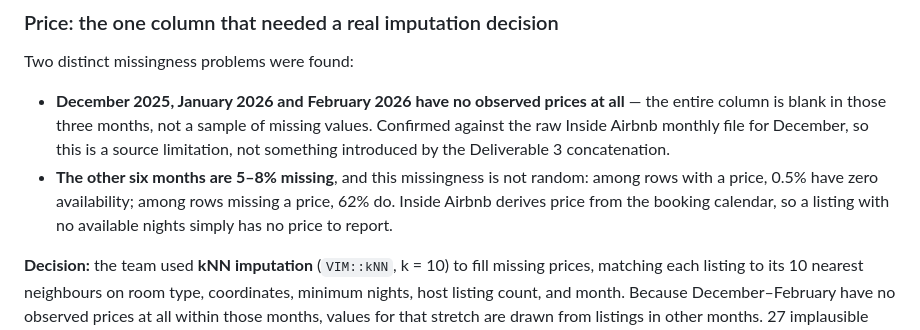
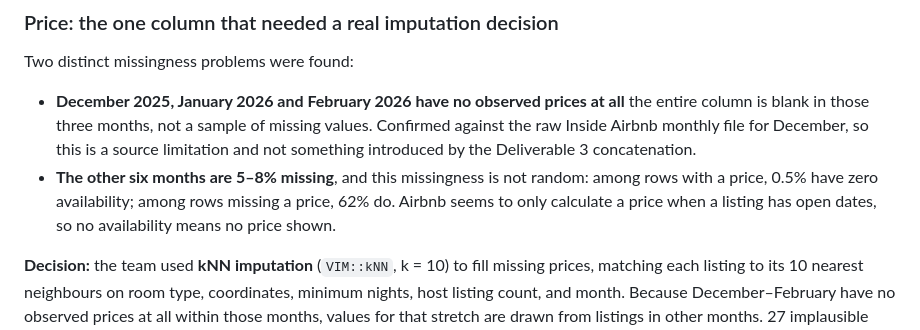
Before and after one commit to desainalika-max/Group-3-DATA201-422-, a Markdown page: README.md, the part around one of its changes. Rendered like a GitHub page.

Commit message:
Updated airbnb listing again

```diff
--- a/README.md
+++ b/README.md
@@ -75,8 +75,8 @@ To calculate how long ago a listing's last review was, we count backwards from t
 
 Two distinct missingness problems were found:
 
-- **December 2025, January 2026 and February 2026 have no observed prices at all** — the entire column is blank in those three months, not a sample of missing values. Confirmed against the raw Inside Airbnb monthly file for December, so this is a source limitation, not something introduced by the Deliverable 3 concatenation.
-- **The other six months are 5–8% missing**, and this missingness is not random: among rows with a price, 0.5% have zero availability; among rows missing a price, 62% do. Inside Airbnb derives price from the booking calendar, so a listing with no available nights simply has no price to report.
+- **December 2025, January 2026 and February 2026 have no observed prices at all** the entire column is blank in those three months, not a sample of missing values. Confirmed against the raw Inside Airbnb monthly file for December, so this is a source limitation and not something introduced by the Deliverable 3 concatenation.
+- **The other six months are 5–8% missing**, and this missingness is not random: among rows with a price, 0.5% have zero availability; among rows missing a price, 62% do. Airbnb seems to only calculate a price when a listing has open dates, so no availability means no price shown.
 
 **Decision:** the team used **kNN imputation** (`VIM::kNN`, k = 10) to fill missing prices, matching each listing to its 10 nearest neighbours on room type, coordinates, minimum nights, host listing count, and month. Because December–February have no observed prices at all within those months, values for that stretch are drawn from listings in other months. 27 implausible prices (above $2,000/night) were also treated as missing before imputation.
 
```
Also changed, not shown: other parts of README.md (+2 -2 lines).
